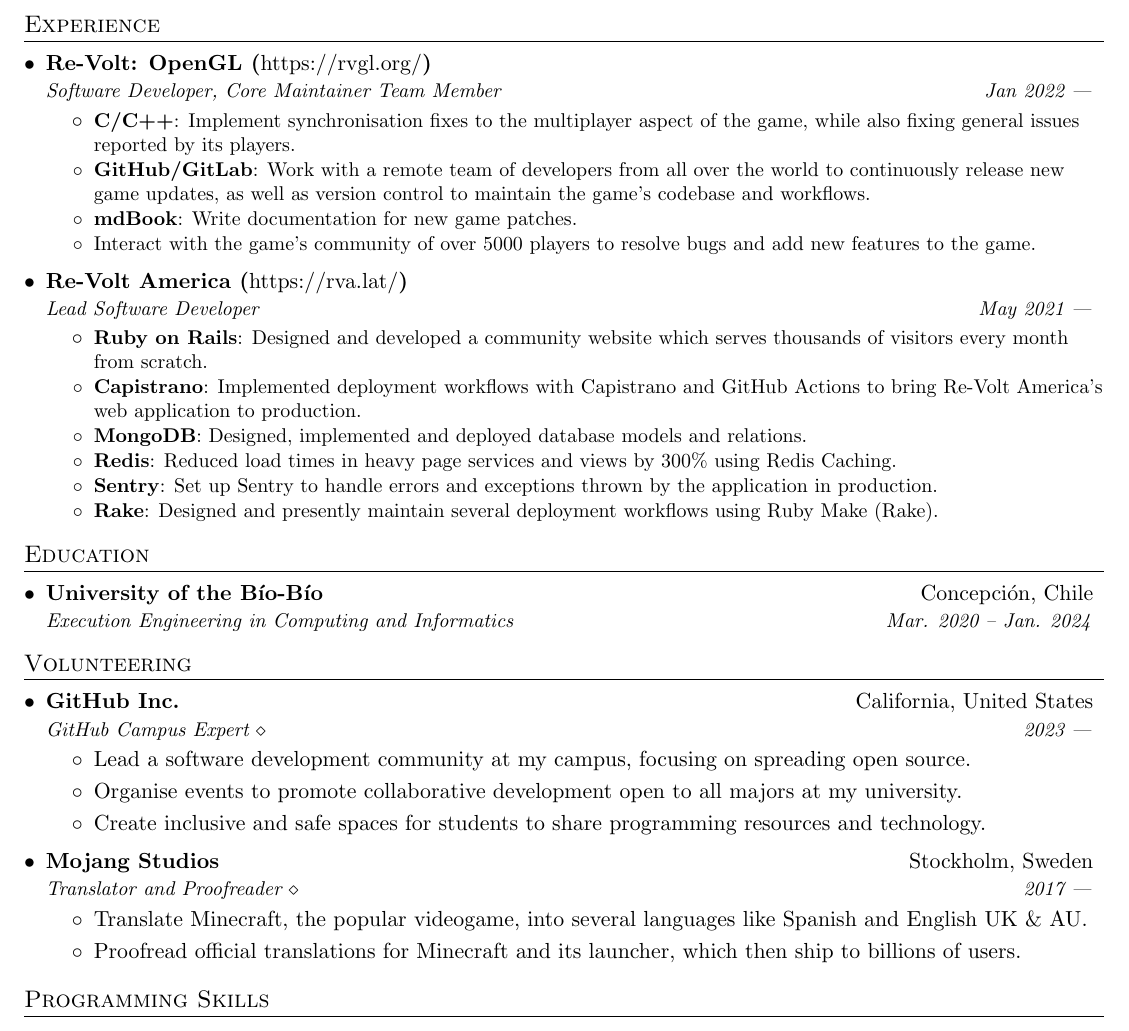
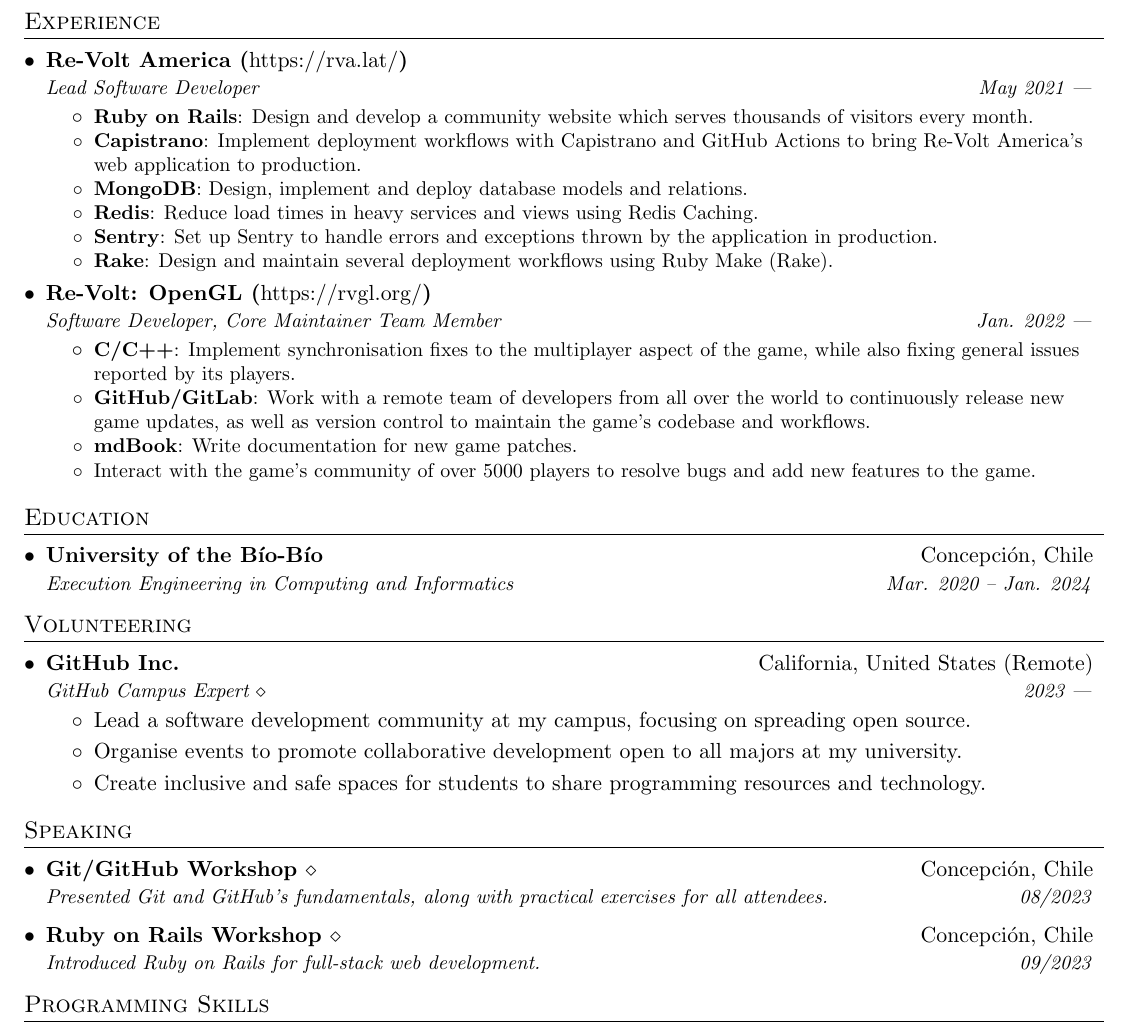
Before and after one commit to BGMP/Resume, a LaTeX document (main-en.tex): part of the page, cut so that both start at the same text. Compiled offline with pdfLaTeX.

Commit message:
Update resume (EN)

```diff
--- a/main-en.tex
+++ b/main-en.tex
@@ -96,25 +96,25 @@
 \section{Experience}
   \resumeSubHeadingListStart
     \resumeSubheading
-      {Re-Volt: OpenGL (\textnormal{\url{https://rvgl.org/}})}{}
-      {Software Developer, Core Maintainer Team Member}{Jan 2022 ---}
+      {Re-Volt America (\textnormal{\url{https://rva.lat/}})}{}
+      {Lead Software Developer}{May 2021 ---}
       \resumeItemListStart
+        \resumeItem{Ruby on Rails}{Design and develop a community website which serves thousands of visitors every month.}
+        \resumeItem{Capistrano}{Implement deployment workflows with Capistrano and GitHub Actions to bring Re-Volt America's web application to production.}
+        \resumeItem{MongoDB}{Design, implement and deploy database models and relations.}
+        \resumeItem{Redis}{Reduce load times in heavy services and views using Redis Caching.}
+        \resumeItem{Sentry}{Set up Sentry to handle errors and exceptions thrown by the application in production.}
+        \resumeItem{Rake}{Design and maintain several deployment workflows using Ruby Make (Rake).}
+      \resumeItemListEnd
+
+      \resumeSubheading
+        {Re-Volt: OpenGL (\textnormal{\url{https://rvgl.org/}})}{}
+        {Software Developer, Core Maintainer Team Member}{Jan. 2022 ---}
+        \resumeItemListStart
         \resumeItem{C/C++}{Implement synchronisation fixes to the multiplayer aspect of the game, while also fixing general issues reported by its players.}
         \resumeItem{GitHub/GitLab}{Work with a remote team of developers from all over the world to continuously release new game updates, as well as version control to maintain the game's codebase and workflows.}
         \resumeItem{mdBook}{Write documentation for new game patches.}
         \item{Interact with the game's community of over 5000 players to resolve bugs and add new features to the game.}
-      \resumeItemListEnd
-
-    \resumeSubheading
-      {Re-Volt America (\textnormal{\url{https://rva.lat/}})}{}
-      {Lead Software Developer}{May 2021 ---}
-      \resumeItemListStart
-        \resumeItem{Ruby on Rails}{Designed and developed a community website which serves thousands of visitors every month from scratch.}
-        \resumeItem{Capistrano}{Implemented deployment workflows with Capistrano and GitHub Actions to bring Re-Volt America's web application to production.}
-        \resumeItem{MongoDB}{Designed, implemented and deployed database models and relations.}
-        \resumeItem{Redis}{Reduced load times in heavy page services and views by 300\% using Redis Caching.}
-        \resumeItem{Sentry}{Set up Sentry to handle errors and exceptions thrown by the application in production.}
-        \resumeItem{Rake}{Designed and presently maintain several deployment workflows using Ruby Make (Rake).}
       \resumeItemListEnd
   \resumeSubHeadingListEnd
 
@@ -130,21 +130,25 @@
 \section{Volunteering}
   \resumeSubHeadingListStart
     \resumeSubheading
-    {GitHub Inc.}{California, United States}
+    {GitHub Inc.}{California, United States (Remote)}
     {\href{https://githubcampus.expert/BGMP}{GitHub Campus Expert $\diamond$}}{2023 ---}
     \resumeItemListStart
       \item{Lead a software development community at my campus, focusing on spreading open source.}
       \item{Organise events to promote collaborative development open to all majors at my university.}
       \item{Create inclusive and safe spaces for students to share programming resources and technology.}
     \resumeItemListEnd
+    \resumeSubHeadingListEnd
+
+%-----------SPEAKING-----------------
+\section{Speaking}
+  \resumeSubHeadingListStart
     \resumeSubheading
-    {Mojang Studios}{Stockholm, Sweden}
-    {\href{https://crowdin.com/profile/bgm}{Translator and Proofreader $\diamond$}}{2017 ---}
-    \resumeItemListStart
-      \item{Translate Minecraft, the popular videogame, into several languages like Spanish and English UK \& AU.}
-      \item{Proofread official translations for Minecraft and its launcher, which then ship to billions of users.}
-    \resumeItemListEnd
-    \resumeSubHeadingListEnd
+    {\href{https://bgm.dev/about}{Git/GitHub Workshop $\diamond$}}{Concepción, Chile}
+    {Presented Git and GitHub’s fundamentals, along with practical exercises for all attendees.}{08/2023}
+    \resumeSubheading
+    {\href{https://bgm.dev/about}{Ruby on Rails Workshop $\diamond$}}{Concepción, Chile}
+    {Introduced Ruby on Rails for full-stack web development.}{09/2023}
+  \resumeSubHeadingListEnd
 
 %--------PROGRAMMING SKILLS------------
 \section{Programming Skills}
```
Also changed, not shown: main-en.pdf, 1 other file.
